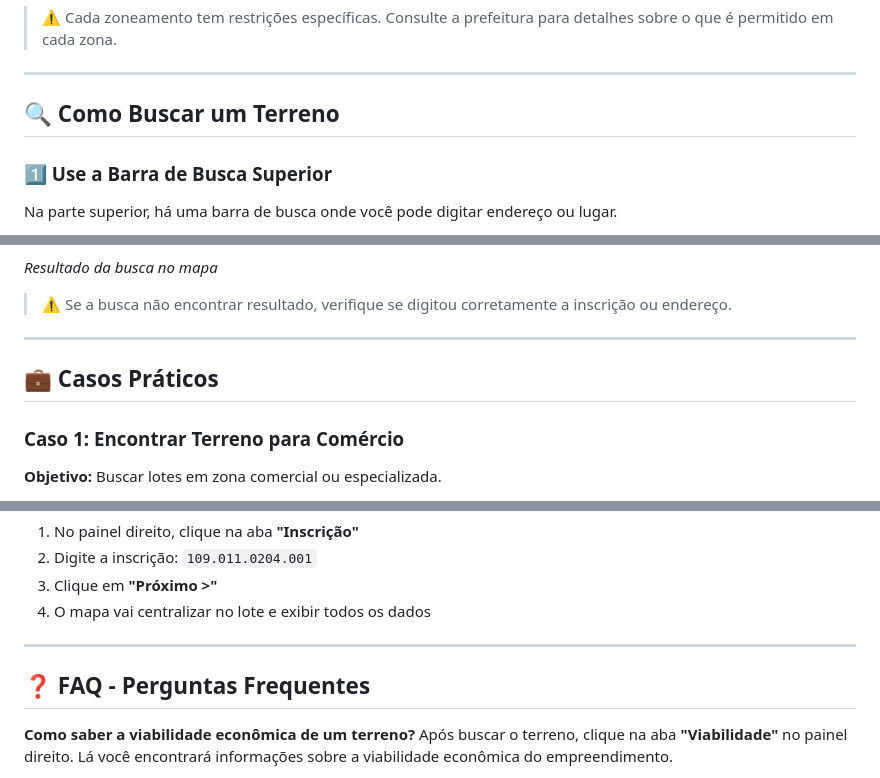
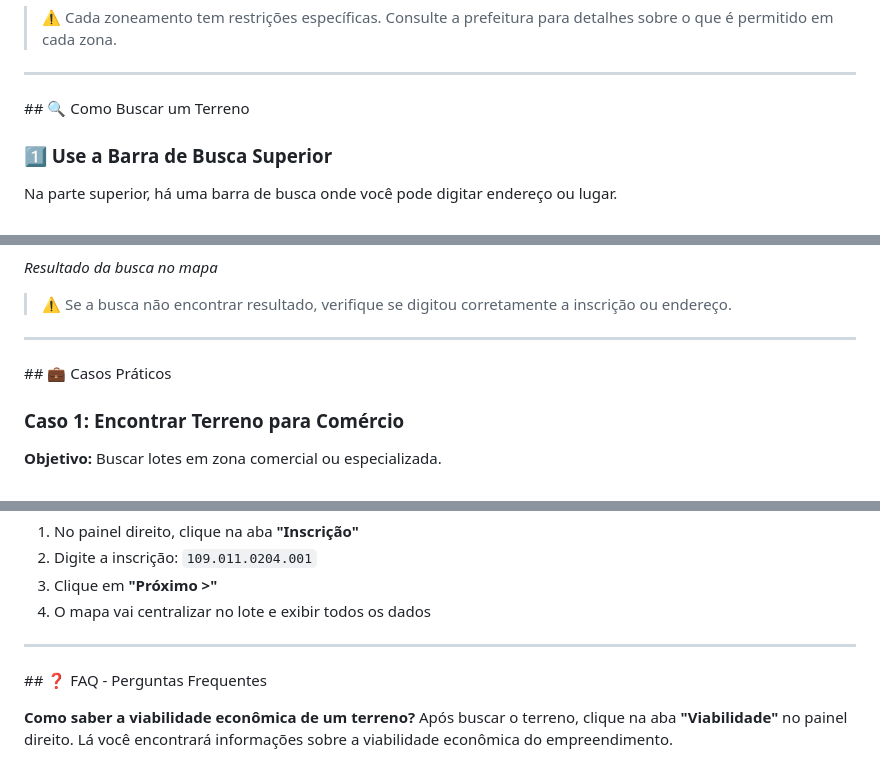
Before and after one commit to jrnegrao/tutorial-apucarana2, a Markdown page: tutorial-urban.md, 3 parts joined by grey strips. Rendered like a GitHub page.

Commit message:
Update tutorial-urban.md with anchor links for improved navigation

```diff
--- a/tutorial-urban.md
+++ b/tutorial-urban.md
@@ -145,7 +145,7 @@ O zoneamento define o tipo de atividade permitida em cada área.
 
 ---
 
-## 🔍 Como Buscar um Terreno
+<a name="#como-buscar">## 🔍 Como Buscar um Terreno</a>
 
 ### 1️⃣ Use a Barra de Busca Superior
 
@@ -180,7 +180,7 @@ O mapa irá centralizar no lote encontrado e exibirá as informações no painel
 
 ---
 
-## 💼 Casos Práticos
+<a name="#casos-práticos">## 💼 Casos Práticos</a>
 
 ### Caso 1: Encontrar Terreno para Comércio
 
@@ -218,7 +218,7 @@ O mapa irá centralizar no lote encontrado e exibirá as informações no painel
 
 ---
 
-## ❓ FAQ - Perguntas Frequentes
+<a name="faq">## ❓ FAQ - Perguntas Frequentes</a>
 
 **Como saber a viabilidade econômica de um terreno?**
 Após buscar o terreno, clique na aba **"Viabilidade"** no painel direito. Lá você encontrará informações sobre a viabilidade econômica do empreendimento.
```
Also changed, not shown: other parts of tutorial-urban.md (+5 -5 lines).
